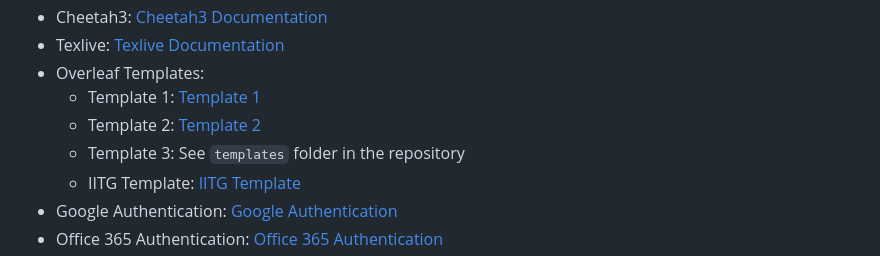
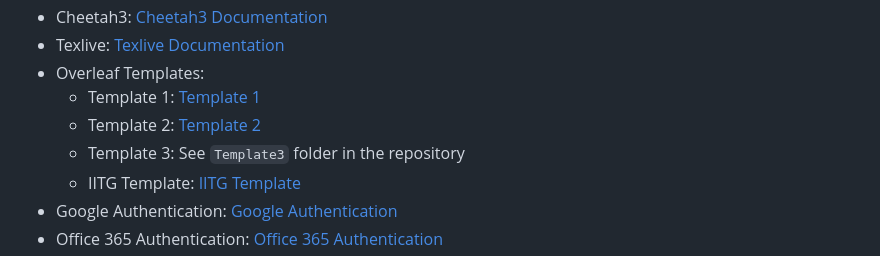
Before and after one commit to sahithisingamaneni/ResumeBuilder, a Markdown page: readme.md, the part around the change. Rendered like a GitHub page.

```diff
--- a/readme.md
+++ b/readme.md
@@ -192,7 +192,7 @@ In the My Works Page, you can view all your resumes:
 - Overleaf Templates:
     - Template 1: [Template 1](https://www.overleaf.com/latex/templates/altacv-nicolasomar-fork/htfpmrwhbwpw)
     - Template 2: [Template 2](https://www.overleaf.com/latex/templates/resume-template-by-krishna-priyatham-potluri/cykhvmybxmjz)
-    - Template 3: See `templates` folder in the repository
+    - Template 3: See `Template3` folder in the repository
     - IITG Template: [IITG Template](https://www.overleaf.com/latex/templates/iit-guwahati-resume/fvqtppmzhvxn)
 - Google Authentication: [Google Authentication](https://django-allauth.readthedocs.io/en/latest/providers.html#google)
 - Office 365 Authentication: [Office 365 Authentication](https://django-allauth.readthedocs.io/en/latest/providers.html#microsoft-graph)
```
